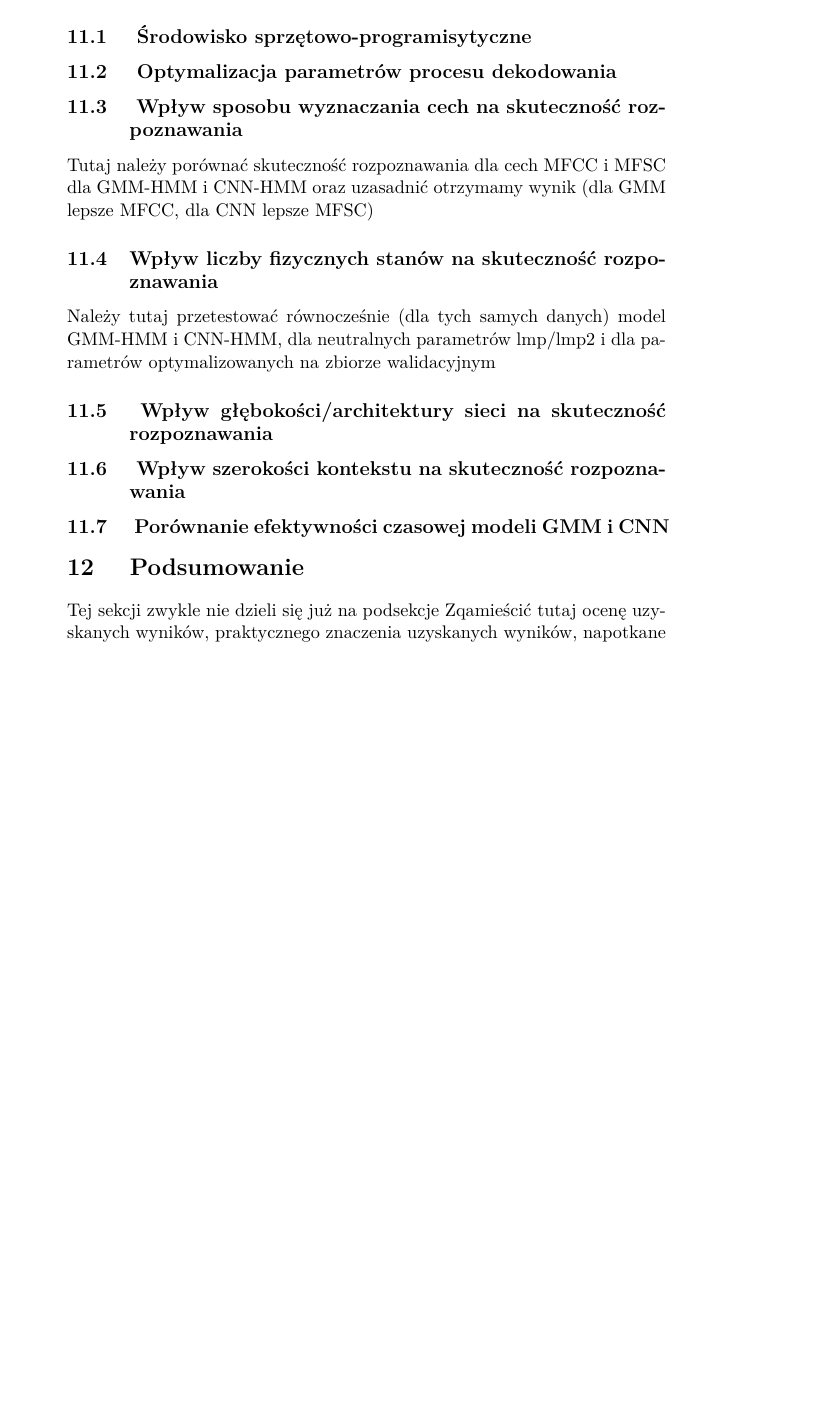
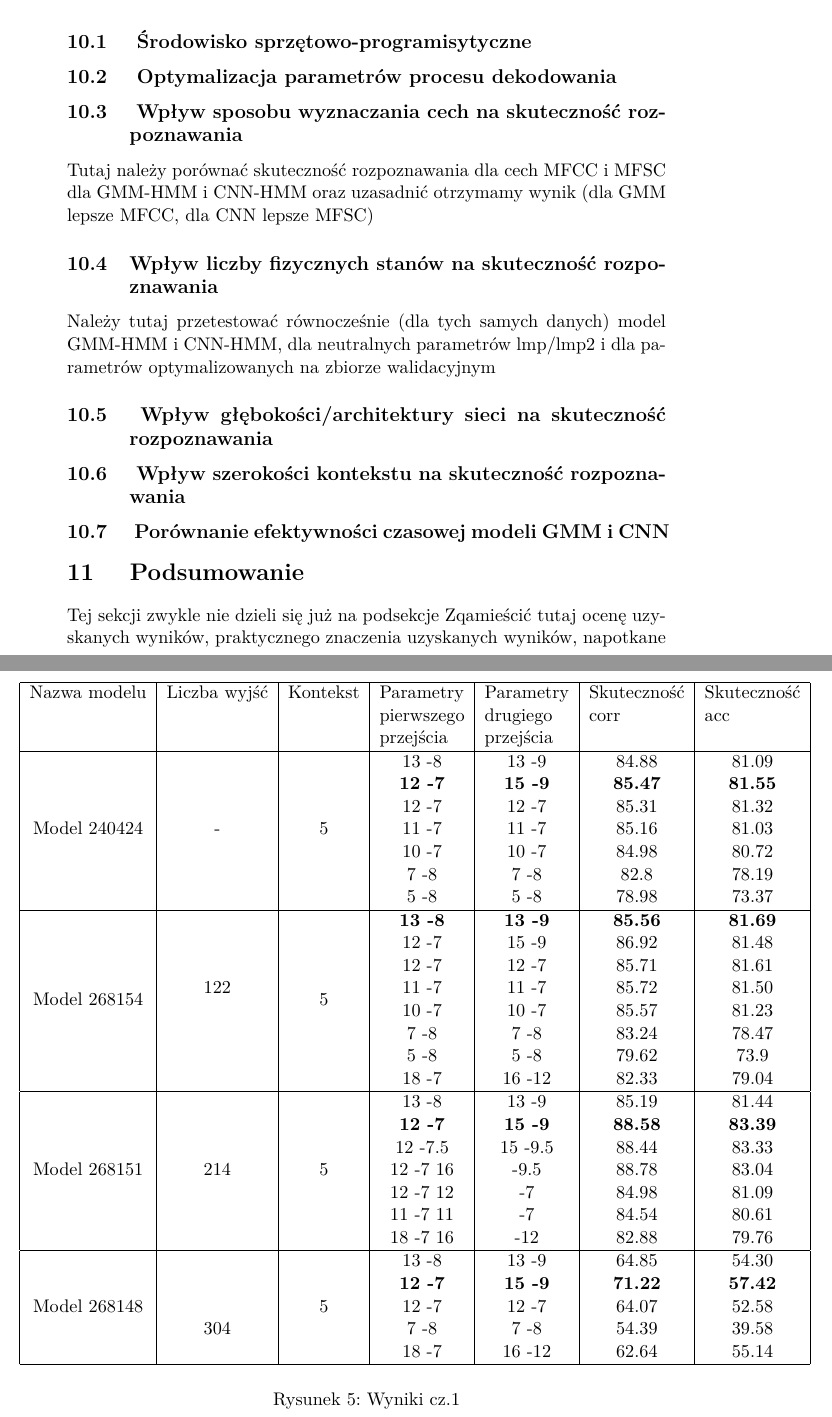
Before and after one commit to AleksanderSas/PracaMagisterska, a LaTeX document (text/document_2.tex): part of page 13 of 14 before the commit and two parts of pages 13 and 14 of 16 after it, the two joined at a grey line, cut so that both start at the same text, the shorter picture padded with empty space. Compiled offline with pdfLaTeX.

Commit message:
add some text

```diff
--- a/text/document_2.tex
+++ b/text/document_2.tex
@@ -8,6 +8,8 @@
 \usepackage{tikz}
 \usepackage{hyperref}
 \usepackage{float}
+\usepackage{changepage}
+\usepackage{multirow}
 \hypersetup{
 	colorlinks,
 	citecolor=black,
@@ -291,0 +293,51 @@ W celu odrzucenia nagrań o niepoprawnej transkrypcji, przepuszczono je przez sy
+	\end{figure}
+
+	 \begin{figure}
+	 \begin{adjustwidth}{-1cm}{}
+	\begin{tabular}{|c|c|c|c|c|c|c|} \hline
+
+		Nazwa modelu & Liczba wyjść & Kontekst & \vtop{\hbox{\strut Parametry}\hbox{\strut pierwszego}\hbox{\strut przejścia}}  &
+		\vtop{\hbox{\strut Parametry}\hbox{\strut drugiego}\hbox{\strut przejścia}} & \vtop{\hbox{\strut Skuteczność}\hbox{\strut corr}} & \vtop{\hbox{\strut Skuteczność}\hbox{\strut acc}} \\
+		\hline
+		\multirow{7}{*}{Model 240424} &
+		\multirow{7}{*}{-}            &
+		\multirow{7}{*}{5}            & 13 -8 & 13 -9 & 84.88 & 81.09 \\
+									  &&& \textbf{12 -7} & \textbf{15 -9} & \textbf{85.47} & \textbf{81.55}\\
+									  &&& 12 -7 & 12 -7 & 85.31 & 81.32 \\
+									  &&& 11 -7 & 11 -7 & 85.16 & 81.03 \\
+									  &&& 10 -7 & 10 -7 & 84.98 & 80.72 \\
+									  &&& 7 -8  & 7 -8  & 82.8  & 78.19 \\
+									  &&& 5 -8  & 5 -8  & 78.98 & 73.37 \\
+		\hline
+		\multirow{8}{*}{Model 268154} &
+		\multirow{7}{*}{122}            &
+		\multirow{8}{*}{5}          & \textbf{13 -8} & \textbf{13 -9} & \textbf{85.56} & \textbf{81.69} \\
+									  &&& 12 -7 & 15 -9 & 86.92 & 81.48 \\
+									  &&& 12 -7 & 12 -7 & 85.71 & 81.61 \\
+									  &&& 11 -7 & 11 -7 & 85.72 & 81.50 \\
+									  &&& 10 -7 & 10 -7 & 85.57 & 81.23 \\
+									  &&& 7 -8  & 7 -8  & 83.24 & 78.47 \\
+									  &&& 5 -8  & 5 -8  & 79.62 & 73.9  \\
+									  &&& 18 -7 & 16 -12& 82.33 & 79.04 \\
+		\hline
+		\multirow{7}{*}{Model 268151} &
+		\multirow{7}{*}{214}            &
+		\multirow{7}{*}{5}          & 13 -8 & 13 -9 & 85.19 & 81.44 \\
+									  &&& \textbf{12 -7} & \textbf{15 -9} & \textbf{88.58} & \textbf{83.39} \\
+									  &&& 12 -7.5 & 15 -9.5&  88.44 & 83.33 \\
+									  &&& 12 -7 16& -9.5   & 88.78  & 83.04 \\
+									  &&& 12 -7 12& -7  & 84.98 & 81.09 \\
+									  &&& 11 -7 11& -7  & 84.54 & 80.61 \\
+									  &&& 18 -7 16& -12 & 82.88 & 79.76 \\
+		\hline
+		\multirow{5}{*}{Model 268148} &
+		\multirow{7}{*}{304}            &
+		\multirow{5}{*}{5} & 13 -8 & 13 -9 & 64.85 & 54.30 \\
+									  &&& \textbf{12 -7} & \textbf{15 -9} & \textbf{71.22} & \textbf{57.42} \\
+									  &&& 12 -7 & 12 -7 & 64.07 & 52.58 \\
+									  &&& 7 -8  & 7 -8  & 54.39 & 39.58 \\
+									  &&& 18 -7 & 16 -12& 62.64 & 55.14 \\
+		\hline
+
+	\end{tabular}
+	\caption{\label{tab:text1}Wyniki cz.1}
```
Also changed, not shown: text/bibliografia.bib (+1 -1 lines), text/document_2.tex (79 more changed lines), 1 other file.
